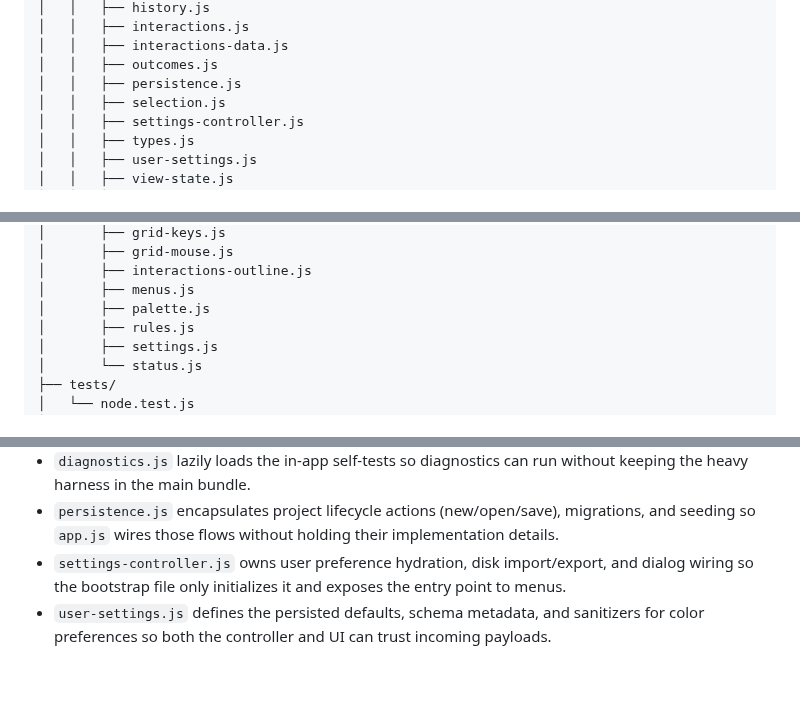
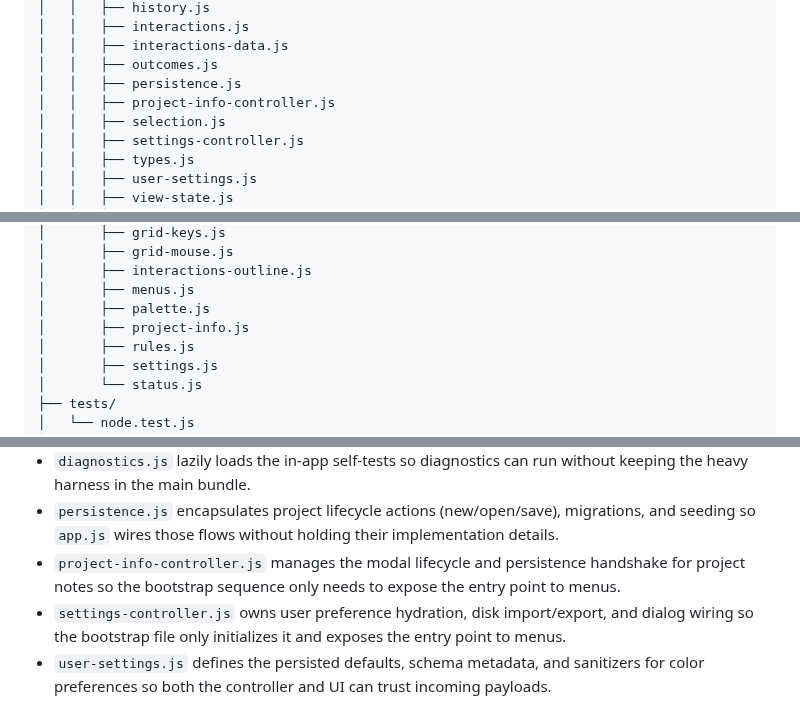
Before and after one commit to Nelitarnia/Vibelister, a Markdown page: docs/folder-structure.md, 3 parts joined by grey strips. GitHub-like rendering; blank space fills up the shorter version.

Commit message:
Document project info modules

```diff
--- a/docs/folder-structure.md
+++ b/docs/folder-structure.md
@@ -27,6 +27,7 @@ This document outlines a maintainable directory layout tailored to the current c
 │   │   ├── interactions-data.js
 │   │   ├── outcomes.js
 │   │   ├── persistence.js
+│   │   ├── project-info-controller.js
 │   │   ├── selection.js
 │   │   ├── settings-controller.js
 │   │   ├── types.js
@@ -80,6 +81,7 @@ This document outlines a maintainable directory layout tailored to the current c
 │       ├── interactions-outline.js
 │       ├── menus.js
 │       ├── palette.js
+│       ├── project-info.js
 │       ├── rules.js
 │       ├── settings.js
 │       └── status.js
@@ -129,6 +131,7 @@ This document outlines a maintainable directory layout tailored to the current c
 - `column-widths.js` captures default widths for each view, clones override metadata, and exposes helpers so state controllers can merge persisted sizing without bloating callers.
 - `diagnostics.js` lazily loads the in-app self-tests so diagnostics can run without keeping the heavy harness in the main bundle.
 - `persistence.js` encapsulates project lifecycle actions (new/open/save), migrations, and seeding so `app.js` wires those flows without holding their implementation details.
+- `project-info-controller.js` manages the modal lifecycle and persistence handshake for project notes so the bootstrap sequence only needs to expose the entry point to menus.
 - `settings-controller.js` owns user preference hydration, disk import/export, and dialog wiring so the bootstrap file only initializes it and exposes the entry point to menus.
 - `user-settings.js` defines the persisted defaults, schema metadata, and sanitizers for color preferences so both the controller and UI can trust incoming payloads.
 - `view-state.js` owns per-view selection snapshots and cached column layouts so `app.js` only orchestrates switching and rendering logic.
```
Also changed, not shown: other parts of docs/folder-structure.md (+1 -0 lines).
